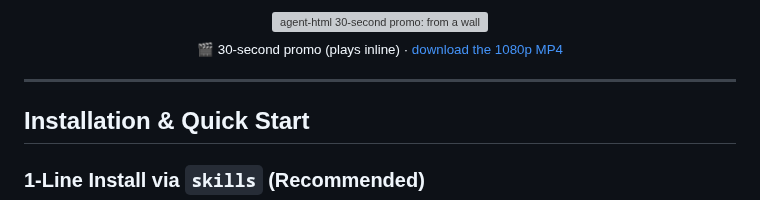
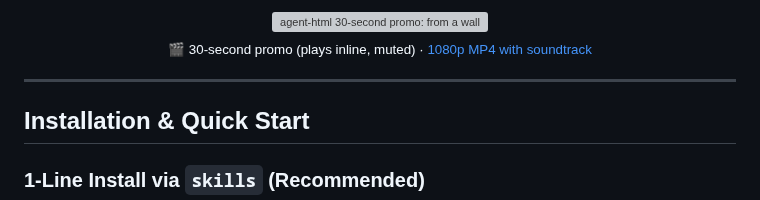
Before and after one commit to QingYunA/agent-html, a Markdown page: README.md, the part around the change. GitHub-like rendering; grey boxes are pictures that could not be loaded.

```diff
--- a/README.md
+++ b/README.md
@@ -54,7 +54,7 @@
 <p align="center">
   <img src="assets/promo/agent-html-promo.webp" alt="agent-html 30-second promo: from a wall of Markdown to 7 single-file HTML templates" width="100%">
   <br>
-  <sub>🎬 30-second promo (plays inline) · <a href="assets/promo/agent-html-promo.mp4">download the 1080p MP4</a></sub>
+  <sub>🎬 30-second promo (plays inline, muted) · <a href="assets/promo/agent-html-promo.mp4">1080p MP4 with soundtrack</a></sub>
 </p>
 
 ---
```
Also changed, not shown: README.zh-CN.md (+2 -2 lines), assets/promo/agent-html-promo-zh.png (added), assets/promo/agent-html-promo.png, 13 other files.
